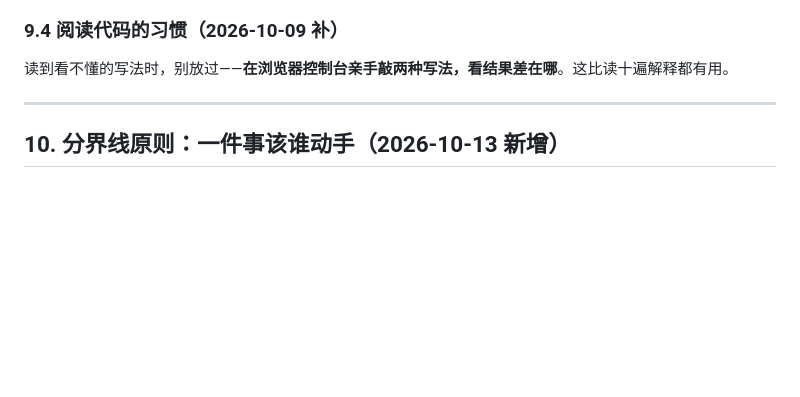
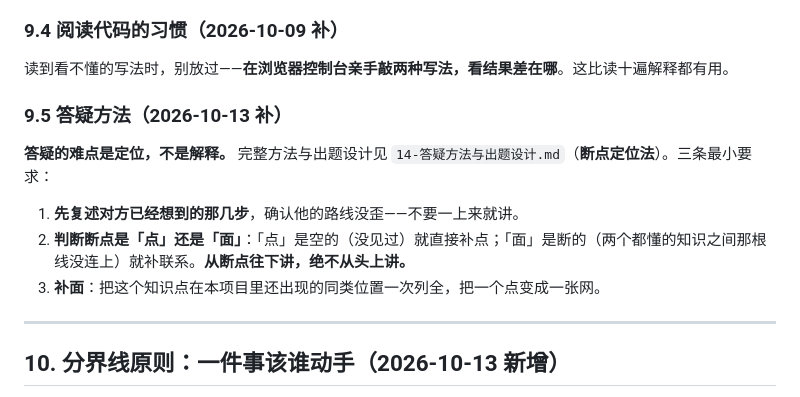
Before and after one commit to Axuan-paw/today-eat-what, a Markdown page: docs/03-协作规范与会话分工.md, the part around the change. GitHub-like rendering; blank space fills up the shorter version.

```diff
--- a/docs/03-协作规范与会话分工.md
+++ b/docs/03-协作规范与会话分工.md
@@ -218,6 +218,14 @@ M4 接入 LLM + MAS（换掉 recommend() 实现）
 
 读到看不懂的写法时，别放过——**在浏览器控制台亲手敲两种写法，看结果差在哪**。这比读十遍解释都有用。
 
+### 9.5 答疑方法（2026-10-13 补）
+
+**答疑的难点是定位，不是解释。** 完整方法与出题设计见 `14-答疑方法与出题设计.md`（**断点定位法**）。三条最小要求：
+
+1. **先复述对方已经想到的那几步**，确认他的路线没歪——不要一上来就讲。
+2. **判断断点是「点」还是「面」**：「点」是空的（没见过）就直接补点；「面」是断的（两个都懂的知识之间那根线没连上）就补联系。**从断点往下讲，绝不从头上讲。**
+3. **补面**：把这个知识点在本项目里还出现的同类位置一次列全，把一个点变成一张网。
+
 ---
 
 ## 10. 分界线原则：一件事该谁动手（2026-10-13 新增）
```
Also changed, not shown: docs/14-答疑方法与出题设计.md (added, +103 -0 lines).
